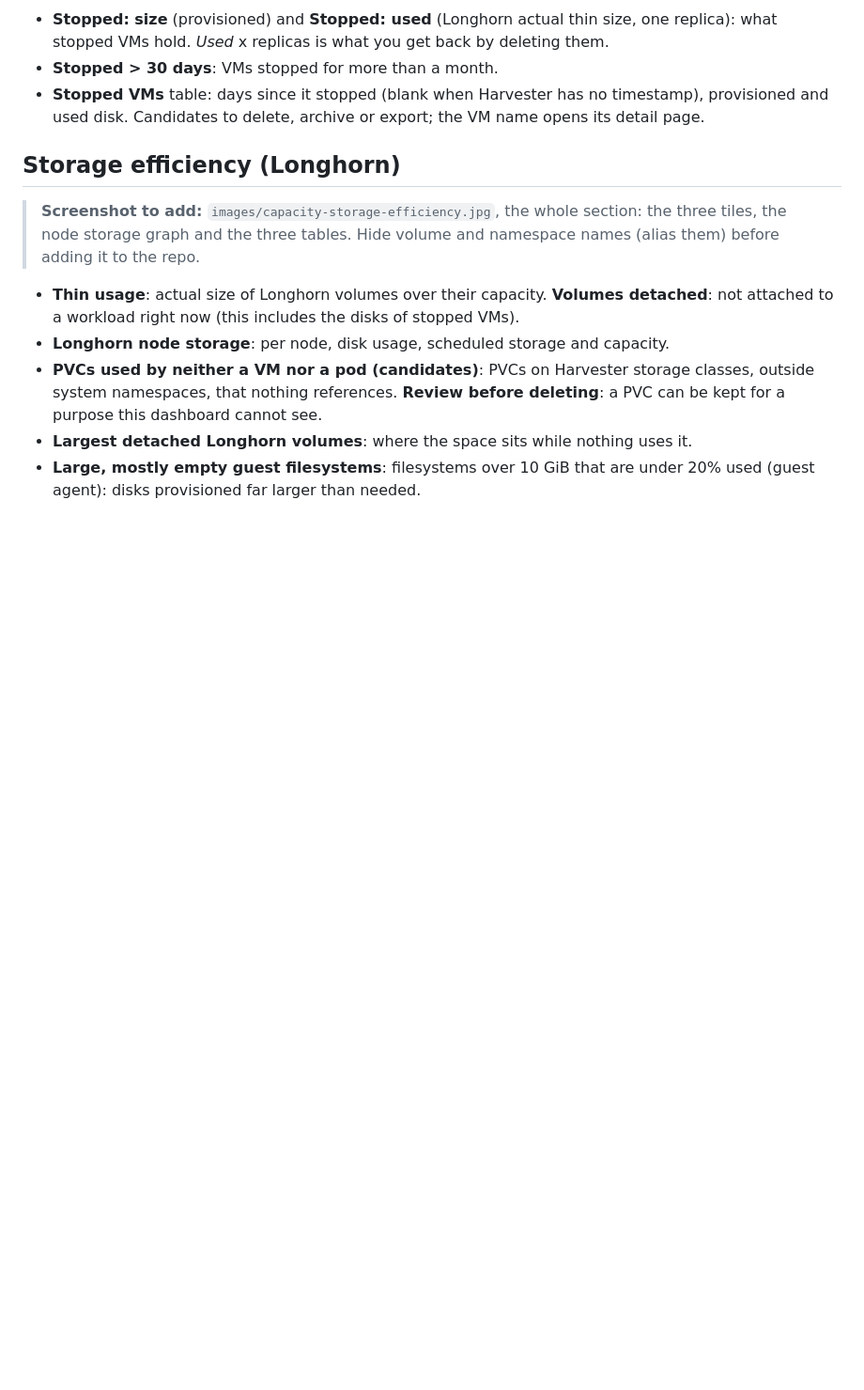
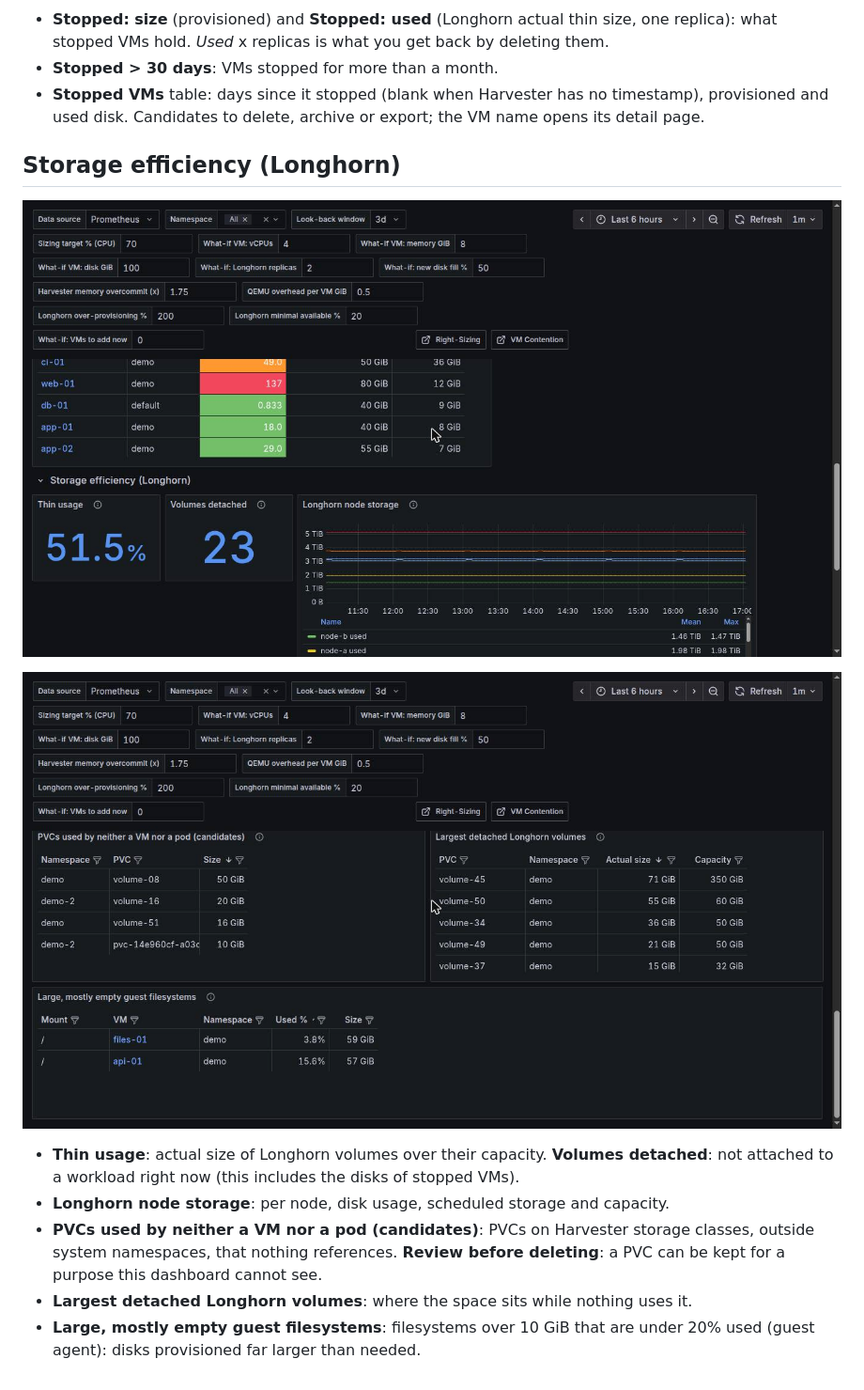
Before and after one commit to doccaz/harvester-extra-dashboards, a Markdown page: docs/guide/capacity.md, the part around one of its changes. Shown at 94% size. Drawn GitHub-style; pictures changed too: docs/guide/images/capacity-storage-efficiency.jpg (added), docs/guide/images/capacity-storage-tables.jpg (added); blank space fills up the shorter version.

```diff
--- a/docs/guide/capacity.md
+++ b/docs/guide/capacity.md
@@ -67,8 +63,9 @@ has none.
 
 ## Storage efficiency (Longhorn)
 
-> **Screenshot to add:** `images/capacity-storage-efficiency.jpg`, the whole section: the three tiles, the node storage
-> graph and the three tables. Hide volume and namespace names (alias them) before adding it to the repo.
+![Storage efficiency: tiles and node storage](images/capacity-storage-efficiency.jpg)
+
+![Storage efficiency: tables](images/capacity-storage-tables.jpg)
 
 * **Thin usage**: actual size of Longhorn volumes over their capacity. **Volumes detached**: not attached to a
   workload right now (this includes the disks of stopped VMs).
```
Also changed, not shown: other parts of docs/guide/capacity.md (+3 -7 lines), docs/guide/images/capacity-whatif-titles.jpg (added), docs/guide/images/capacity-whatif.jpg (deleted).
